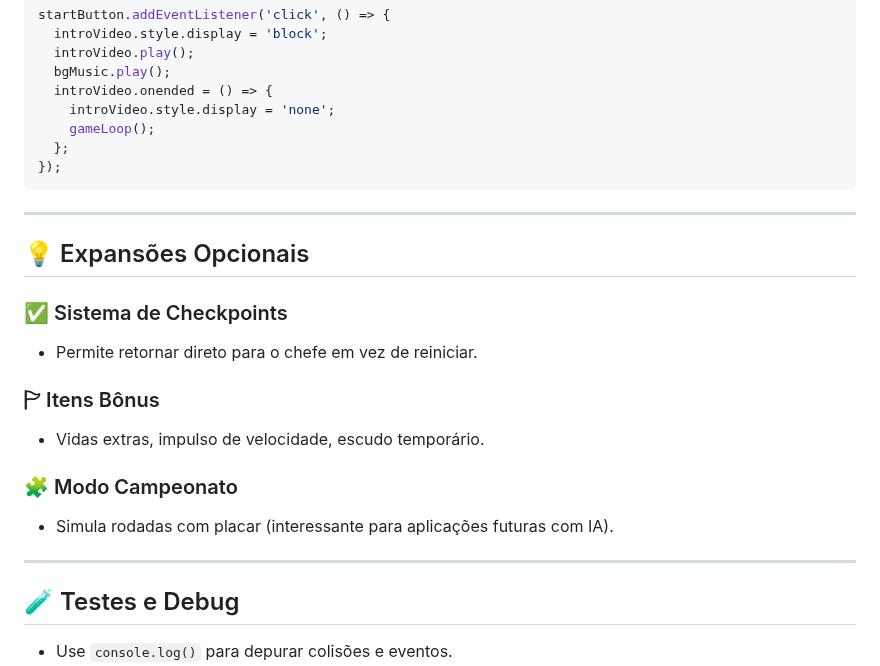
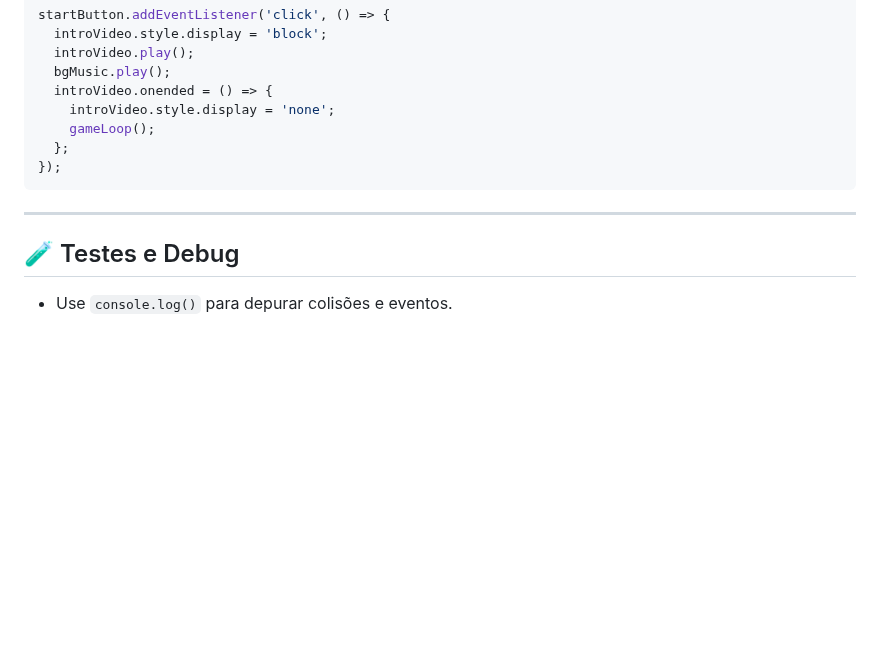
Before and after one commit to fschaitel/SunnySails, a Markdown page: docs/tutorial-pt.md, the part around the change. GitHub-like rendering; blank space fills up the shorter version.

```diff
--- a/docs/tutorial-pt.md
+++ b/docs/tutorial-pt.md
@@ -236,19 +236,6 @@ startButton.addEventListener('click', () => {
 
 ---
 
-## 💡 Expansões Opcionais
-
-### ✅ Sistema de Checkpoints
-- Permite retornar direto para o chefe em vez de reiniciar.
-
-### 🏱 Itens Bônus
-- Vidas extras, impulso de velocidade, escudo temporário.
-
-### 🧩 Modo Campeonato
-- Simula rodadas com placar (interessante para aplicações futuras com IA).
-
----
-
 ## 🧪 Testes e Debug
 
 - Use `console.log()` para depurar colisões e eventos.
```
